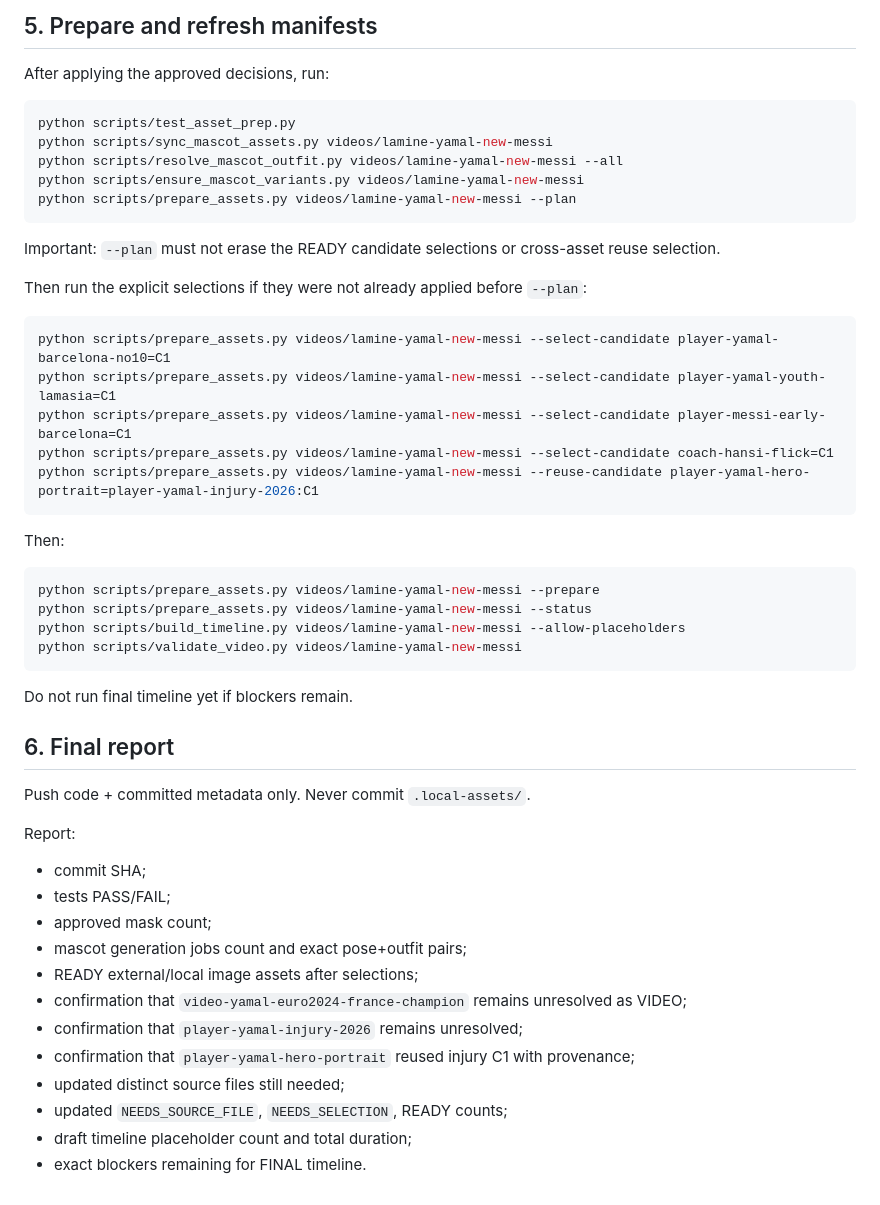
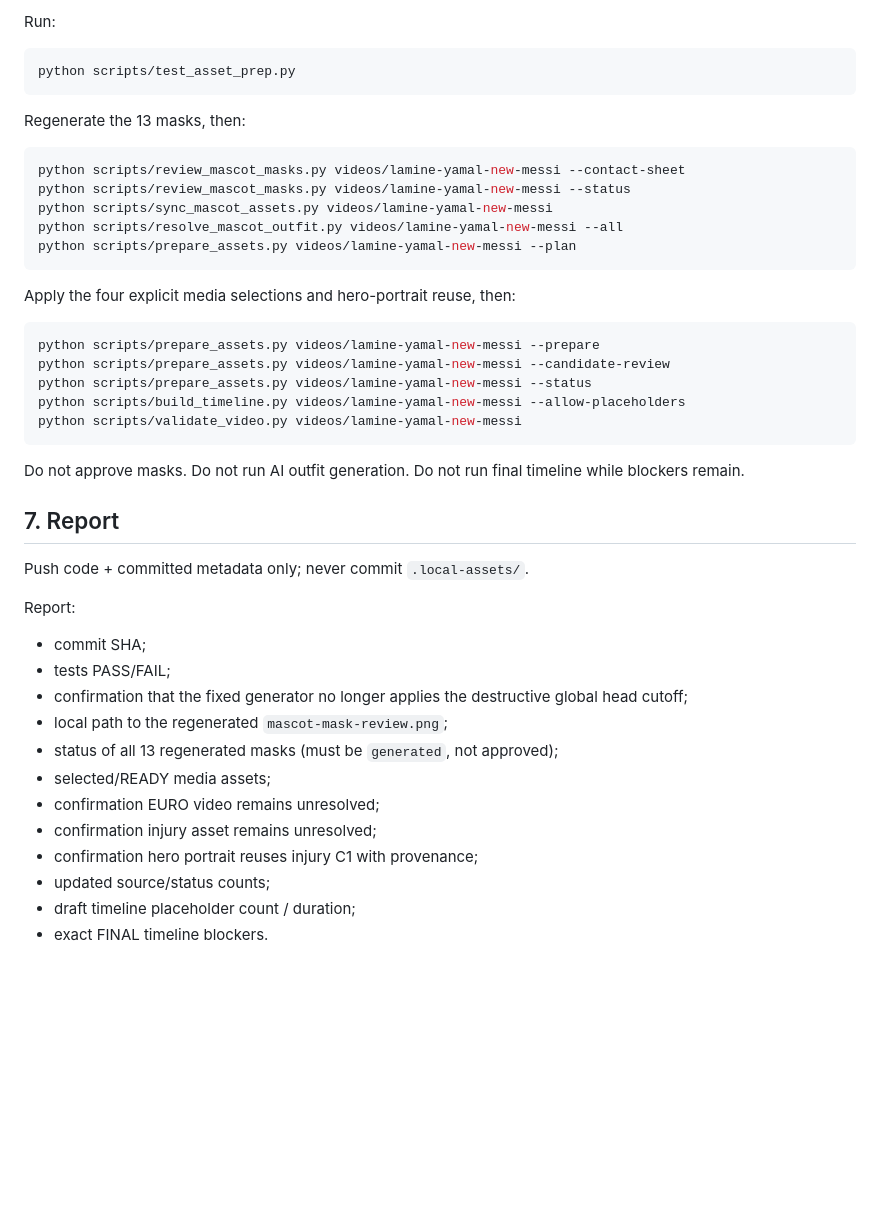
Before and after one commit to Jan1232/vnfutbol_youtube, a Markdown page: docs/cursor-apply-yamal-review-decisions.md, the part around one of its changes. GitHub-like rendering; blank space fills up the shorter version.

````diff
--- a/docs/cursor-apply-yamal-review-decisions.md
+++ b/docs/cursor-apply-yamal-review-decisions.md
@@ -104,54 +132,47 @@ Regenerate the candidate review board after filtering. It is okay if the previou
 
-## 5. Prepare and refresh manifests
-
-After applying the approved decisions, run:
+Run:
 
 ```bash
 python scripts/test_asset_prep.py
+```
+
+Regenerate the 13 masks, then:
+
+```bash
+python scripts/review_mascot_masks.py videos/lamine-yamal-new-messi --contact-sheet
+python scripts/review_mascot_masks.py videos/lamine-yamal-new-messi --status
 python scripts/sync_mascot_assets.py videos/lamine-yamal-new-messi
 python scripts/resolve_mascot_outfit.py videos/lamine-yamal-new-messi --all
-python scripts/ensure_mascot_variants.py videos/lamine-yamal-new-messi
 python scripts/prepare_assets.py videos/lamine-yamal-new-messi --plan
 ```
 
-Important: `--plan` must not erase the READY candidate selections or cross-asset reuse selection.
-
-Then run the explicit selections if they were not already applied before `--plan`:
-
-```bash
-python scripts/prepare_assets.py videos/lamine-yamal-new-messi --select-candidate player-yamal-barcelona-no10=C1
-python scripts/prepare_assets.py videos/lamine-yamal-new-messi --select-candidate player-yamal-youth-lamasia=C1
-python scripts/prepare_assets.py videos/lamine-yamal-new-messi --select-candidate player-messi-early-barcelona=C1
-python scripts/prepare_assets.py videos/lamine-yamal-new-messi --select-candidate coach-hansi-flick=C1
-python scripts/prepare_assets.py videos/lamine-yamal-new-messi --reuse-candidate player-yamal-hero-portrait=player-yamal-injury-2026:C1
-```
-
-Then:
+Apply the four explicit media selections and hero-portrait reuse, then:
 
 ```bash
 python scripts/prepare_assets.py videos/lamine-yamal-new-messi --prepare
+python scripts/prepare_assets.py videos/lamine-yamal-new-messi --candidate-review
 python scripts/prepare_assets.py videos/lamine-yamal-new-messi --status
 python scripts/build_timeline.py videos/lamine-yamal-new-messi --allow-placeholders
 python scripts/validate_video.py videos/lamine-yamal-new-messi
 ```
 
-Do not run final timeline yet if blockers remain.
+Do not approve masks. Do not run AI outfit generation. Do not run final timeline while blockers remain.
 
-## 6. Final report
+## 7. Report
 
-Push code + committed metadata only. Never commit `.local-assets/`.
+Push code + committed metadata only; never commit `.local-assets/`.
 
 Report:
 
 - commit SHA;
 - tests PASS/FAIL;
-- approved mask count;
-- mascot generation jobs count and exact pose+outfit pairs;
-- READY external/local image assets after selections;
-- confirmation that `video-yamal-euro2024-france-champion` remains unresolved as VIDEO;
-- confirmation that `player-yamal-injury-2026` remains unresolved;
-- confirmation that `player-yamal-hero-portrait` reused injury C1 with provenance;
-- updated distinct source files still needed;
-- updated `NEEDS_SOURCE_FILE`, `NEEDS_SELECTION`, READY counts;
-- draft timeline placeholder count and total duration;
-- exact blockers remaining for FINAL timeline.
+- confirmation that the fixed generator no longer applies the destructive global head cutoff;
+- local path to the regenerated `mascot-mask-review.png`;
+- status of all 13 regenerated masks (must be `generated`, not approved);
+- selected/READY media assets;
+- confirmation EURO video remains unresolved;
+- confirmation injury asset remains unresolved;
+- confirmation hero portrait reuses injury C1 with provenance;
+- updated source/status counts;
+- draft timeline placeholder count / duration;
+- exact FINAL timeline blockers.
````
Also changed, not shown: other parts of docs/cursor-apply-yamal-review-decisions.md (+74 -46 lines).
